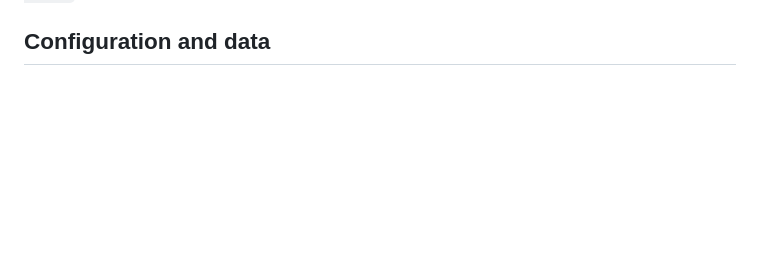
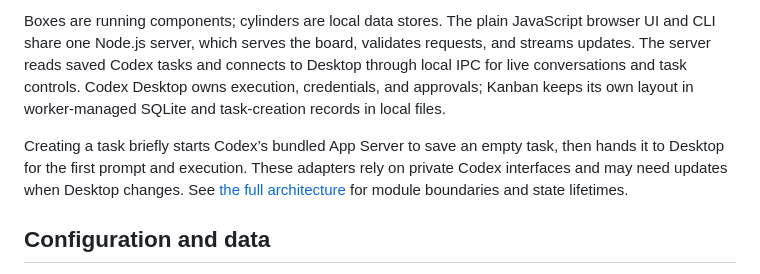
Before and after one commit to tedzhao226/codex-kanban, a Markdown page: README.md, the part around one of its changes. GitHub-like rendering; blank space fills up the shorter version.

Commit message:
Add concise README architecture overview

```diff
--- a/README.md
+++ b/README.md
@@ -96,3 +110,12 @@ The [CLI reference](docs/cli.md) covers all options and exit codes.
+Boxes are running components; cylinders are local data stores.
+The plain JavaScript browser UI and CLI share one Node.js server, which serves the board, validates requests, and streams updates.
+The server reads saved Codex tasks and connects to Desktop through local IPC for live conversations and task controls.
+Codex Desktop owns execution, credentials, and approvals; Kanban keeps its own layout in worker-managed SQLite and task-creation records in local files.
+
+Creating a task briefly starts Codex’s bundled App Server to save an empty task, then hands it to Desktop for the first prompt and execution.
+These adapters rely on private Codex interfaces and may need updates when Desktop changes.
+See [the full architecture](ARCHITECTURE.md#current-local-system) for module boundaries and state lifetimes.
+
 ## Configuration and data
 
 The server listens only on `127.0.0.1` and uses a per-process token to guard local requests.
```
Also changed, not shown: other parts of README.md (+14 -0 lines).
